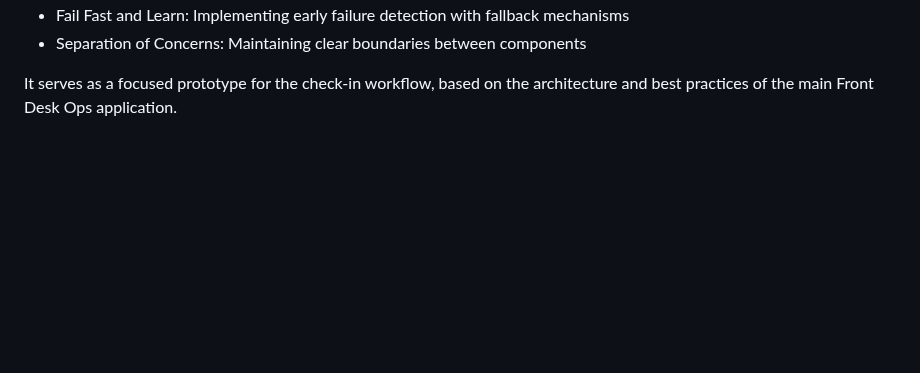
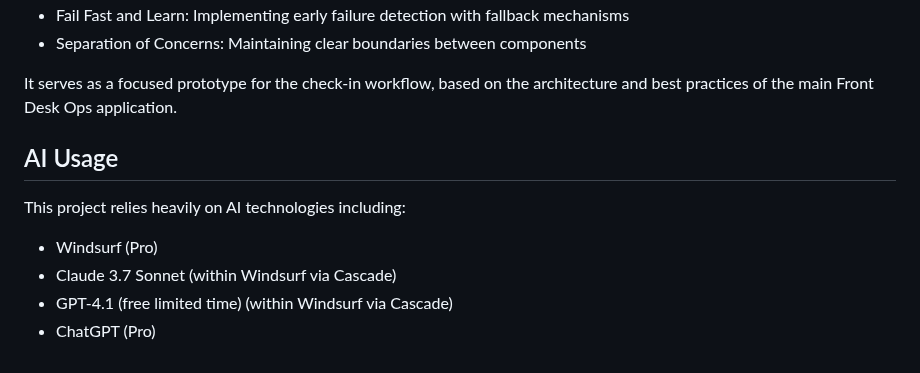
Before and after one commit to odmustafa/mini_checkin_app, a Markdown page: README.md, the part around the change. Rendered like a GitHub page; blank space fills up the shorter version.

Commit message:
Update README.md
Included information about AI usage on this project.

```diff
--- a/README.md
+++ b/README.md
@@ -91,3 +91,11 @@ This app follows the Ethereal Engineering Technical Codex principles:
 - Separation of Concerns: Maintaining clear boundaries between components
 
 It serves as a focused prototype for the check-in workflow, based on the architecture and best practices of the main Front Desk Ops application.
+
+## AI Usage
+
+This project relies heavily on AI technologies including:
+- Windsurf (Pro)
+- Claude 3.7 Sonnet (within Windsurf via Cascade)
+- GPT-4.1 (free limited time) (within Windsurf via Cascade)
+- ChatGPT (Pro)
```
